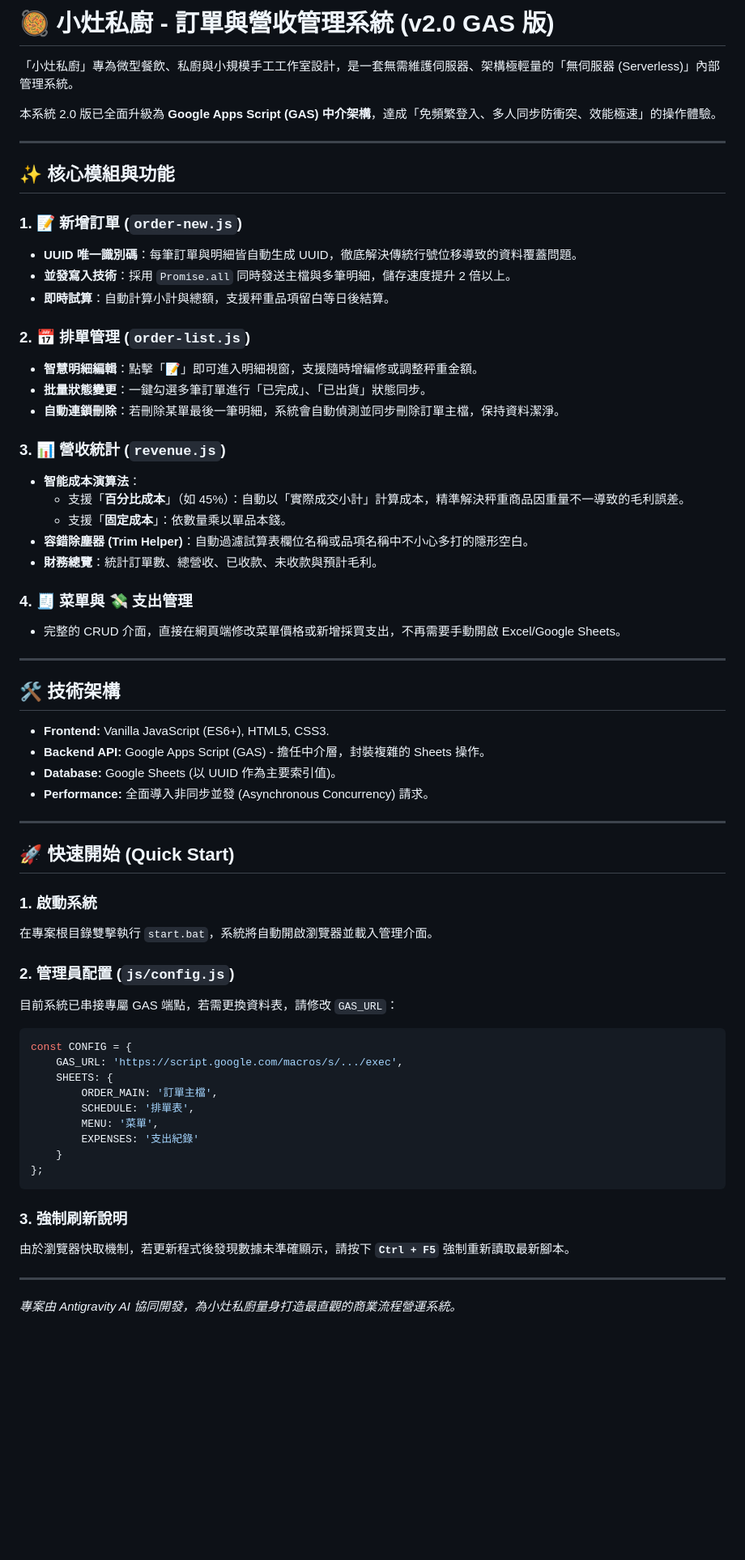
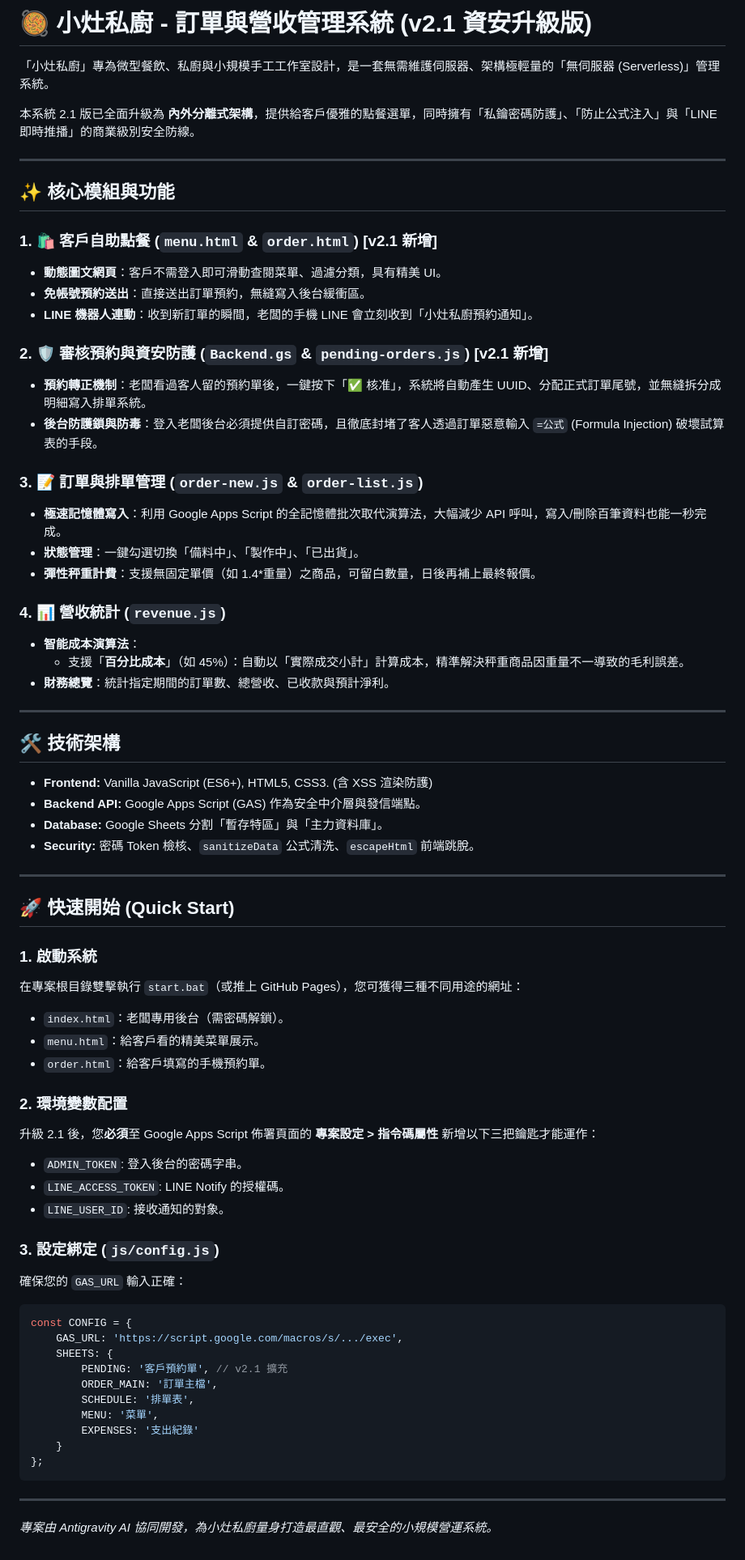
Before and after one commit to Wei-Jie/jwkl-cuisine, a Markdown page: README.md, the part around the change. Shown at 81% size. Drawn GitHub-style; blank space fills up the shorter version.

Commit message:
updated readme.txt

````diff
--- a/README.md
+++ b/README.md
@@ -1,55 +1,64 @@
-# 🥘 小灶私廚 - 訂單與營收管理系統 (v2.0 GAS 版)
+# 🥘 小灶私廚 - 訂單與營收管理系統 (v2.1 資安升級版)
 
-「小灶私廚」專為微型餐飲、私廚與小規模手工工作室設計，是一套無需維護伺服器、架構極輕量的「無伺服器 (Serverless)」內部管理系統。
+「小灶私廚」專為微型餐飲、私廚與小規模手工工作室設計，是一套無需維護伺服器、架構極輕量的「無伺服器 (Serverless)」管理系統。
 
-本系統 2.0 版已全面升級為 **Google Apps Script (GAS) 中介架構**，達成「免頻繁登入、多人同步防衝突、效能極速」的操作體驗。
+本系統 2.1 版已全面升級為 **內外分離式架構**，提供給客戶優雅的點餐選單，同時擁有「私鑰密碼防護」、「防止公式注入」與「LINE 即時推播」的商業級別安全防線。
 
 ---
 
 ## ✨ 核心模組與功能
 
-### 1. 📝 新增訂單 (`order-new.js`)
-- **UUID 唯一識別碼**：每筆訂單與明細皆自動生成 UUID，徹底解決傳統行號位移導致的資料覆蓋問題。
-- **並發寫入技術**：採用 `Promise.all` 同時發送主檔與多筆明細，儲存速度提升 2 倍以上。
-- **即時試算**：自動計算小計與總額，支援秤重品項留白等日後結算。
+### 1. 🛍️ 客戶自助點餐 (`menu.html` & `order.html`) [v2.1 新增]
+- **動態圖文網頁**：客戶不需登入即可滑動查閱菜單、過濾分類，具有精美 UI。
+- **免帳號預約送出**：直接送出訂單預約，無縫寫入後台緩衝區。
+- **LINE 機器人連動**：收到新訂單的瞬間，老闆的手機 LINE 會立刻收到「小灶私廚預約通知」。
 
-### 2. 📅 排單管理 (`order-list.js`)
-- **智慧明細編輯**：點擊「📝」即可進入明細視窗，支援隨時增編修或調整秤重金額。
-- **批量狀態變更**：一鍵勾選多筆訂單進行「已完成」、「已出貨」狀態同步。
-- **自動連鎖刪除**：若刪除某單最後一筆明細，系統會自動偵測並同步刪除訂單主檔，保持資料潔淨。
+### 2. 🛡️ 審核預約與資安防護 (`Backend.gs` & `pending-orders.js`) [v2.1 新增]
+- **預約轉正機制**：老闆看過客人留的預約單後，一鍵按下「✅ 核准」，系統將自動產生 UUID、分配正式訂單尾號，並無縫拆分成明細寫入排單系統。
+- **後台防護鎖與防毒**：登入老闆後台必須提供自訂密碼，且徹底封堵了客人透過訂單惡意輸入 `=公式` (Formula Injection) 破壞試算表的手段。
 
-### 3. 📊 營收統計 (`revenue.js`)
+### 3. 📝 訂單與排單管理 (`order-new.js` & `order-list.js`)
+- **極速記憶體寫入**：利用 Google Apps Script 的全記憶體批次取代演算法，大幅減少 API 呼叫，寫入/刪除百筆資料也能一秒完成。
+- **狀態管理**：一鍵勾選切換「備料中」、「製作中」、「已出貨」。
+- **彈性秤重計費**：支援無固定單價（如 1.4*重量）之商品，可留白數量，日後再補上最終報價。
+
+### 4. 📊 營收統計 (`revenue.js`)
 - **智能成本演算法**：
   - 支援「**百分比成本**」（如 45%）：自動以「實際成交小計」計算成本，精準解決秤重商品因重量不一導致的毛利誤差。
-  - 支援「**固定成本**」：依數量乘以單品本錢。
-- **容錯除塵器 (Trim Helper)**：自動過濾試算表欄位名稱或品項名稱中不小心多打的隱形空白。
-- **財務總覽**：統計訂單數、總營收、已收款、未收款與預計毛利。
-
-### 4. 🧾 菜單與 💸 支出管理
-- 完整的 CRUD 介面，直接在網頁端修改菜單價格或新增採買支出，不再需要手動開啟 Excel/Google Sheets。
+- **財務總覽**：統計指定期間的訂單數、總營收、已收款與預計淨利。
 
 ---
 
 ## 🛠️ 技術架構
 
-- **Frontend:** Vanilla JavaScript (ES6+), HTML5, CSS3.
-- **Backend API:** Google Apps Script (GAS) - 擔任中介層，封裝複雜的 Sheets 操作。
-- **Database:** Google Sheets (以 UUID 作為主要索引值)。
-- **Performance:** 全面導入非同步並發 (Asynchronous Concurrency) 請求。
+- **Frontend:** Vanilla JavaScript (ES6+), HTML5, CSS3. (含 XSS 渲染防護)
+- **Backend API:** Google Apps Script (GAS) 作為安全中介層與發信端點。
+- **Database:** Google Sheets 分割「暫存特區」與「主力資料庫」。
+- **Security:** 密碼 Token 檢核、`sanitizeData` 公式清洗、`escapeHtml` 前端跳脫。
 
 ---
 
 ## 🚀 快速開始 (Quick Start)
 
 ### 1. 啟動系統
-在專案根目錄雙擊執行 `start.bat`，系統將自動開啟瀏覽器並載入管理介面。
+在專案根目錄雙擊執行 `start.bat`（或推上 GitHub Pages），您可獲得三種不同用途的網址：
+- `index.html`：老闆專用後台（需密碼解鎖）。
+- `menu.html`：給客戶看的精美菜單展示。
+- `order.html`：給客戶填寫的手機預約單。
 
-### 2. 管理員配置 (`js/config.js`)
-目前系統已串接專屬 GAS 端點，若需更換資料表，請修改 `GAS_URL`：
+### 2. 環境變數配置
+升級 2.1 後，您**必須**至 Google Apps Script 佈署頁面的 **專案設定 > 指令碼屬性** 新增以下三把鑰匙才能運作：
+- `ADMIN_TOKEN`: 登入後台的密碼字串。
+- `LINE_ACCESS_TOKEN`: LINE Notify 的授權碼。
+- `LINE_USER_ID`: 接收通知的對象。
+
+### 3. 設定綁定 (`js/config.js`)
+確保您的 `GAS_URL` 輸入正確：
 ```javascript
 const CONFIG = {
     GAS_URL: 'https://script.google.com/macros/s/.../exec',
     SHEETS: {
+        PENDING: '客戶預約單', // v2.1 擴充
         ORDER_MAIN: '訂單主檔',
         SCHEDULE: '排單表',
         MENU: '菜單',
@@ -58,8 +67,5 @@ const CONFIG = {
 };
 ```
 
-### 3. 強制刷新說明
-由於瀏覽器快取機制，若更新程式後發現數據未準確顯示，請按下 **`Ctrl + F5`** 強制重新讀取最新腳本。
-
 ---
-*專案由 Antigravity AI 協同開發，為小灶私廚量身打造最直觀的商業流程營運系統。*
+*專案由 Antigravity AI 協同開發，為小灶私廚量身打造最直觀、最安全的小規模營運系統。*
````
